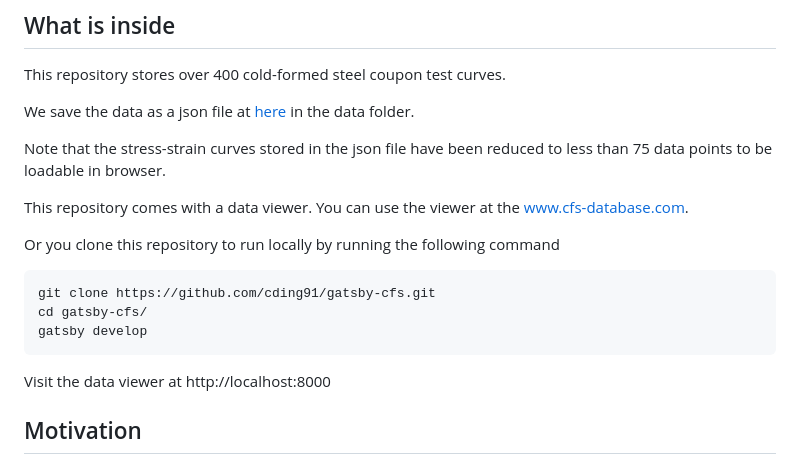
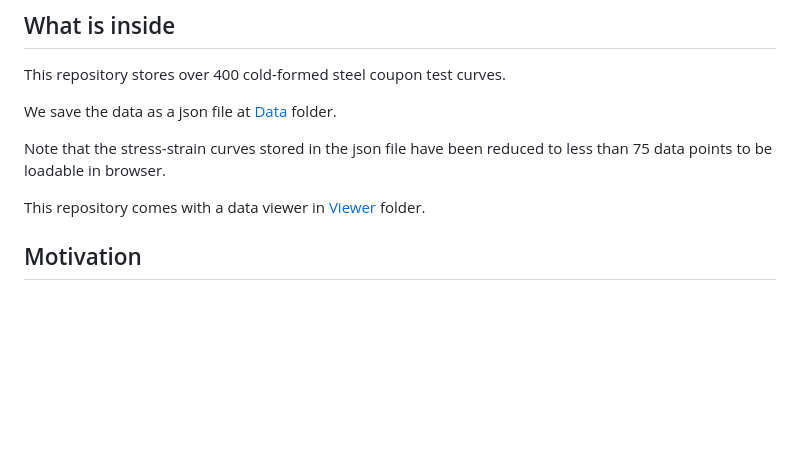
Before and after one commit to EngineerWithData/CFSCouponDatabase, a Markdown page: README.md, the part around the change. GitHub-like rendering; blank space fills up the shorter version.

```diff
--- a/README.md
+++ b/README.md
@@ -6,20 +6,11 @@
 
 <p>This repository stores over 400 cold-formed steel coupon test curves.
 
-We save the data as a json file at [here](./data/all-data.json) in the data folder.
+We save the data as a json file at [Data](./Data/all-data.json) folder.
 
 Note that the stress-strain curves stored in the json file have been reduced to less than 75 data points to be loadable in browser.
 
-This repository comes with a data viewer. You can use the viewer at the www.cfs-database.com.
-
-Or you clone this repository to run locally by running the following command
-
-    git clone https://github.com/cding91/gatsby-cfs.git
-    cd gatsby-cfs/
-    gatsby develop
-
-Visit the data viewer at http://localhost:8000
-
+This repository comes with a data viewer in [Viewer](./Viewer) folder.
 ## Motivation
 
 Every structural steel research project starts with tensile coupon tests.
```
